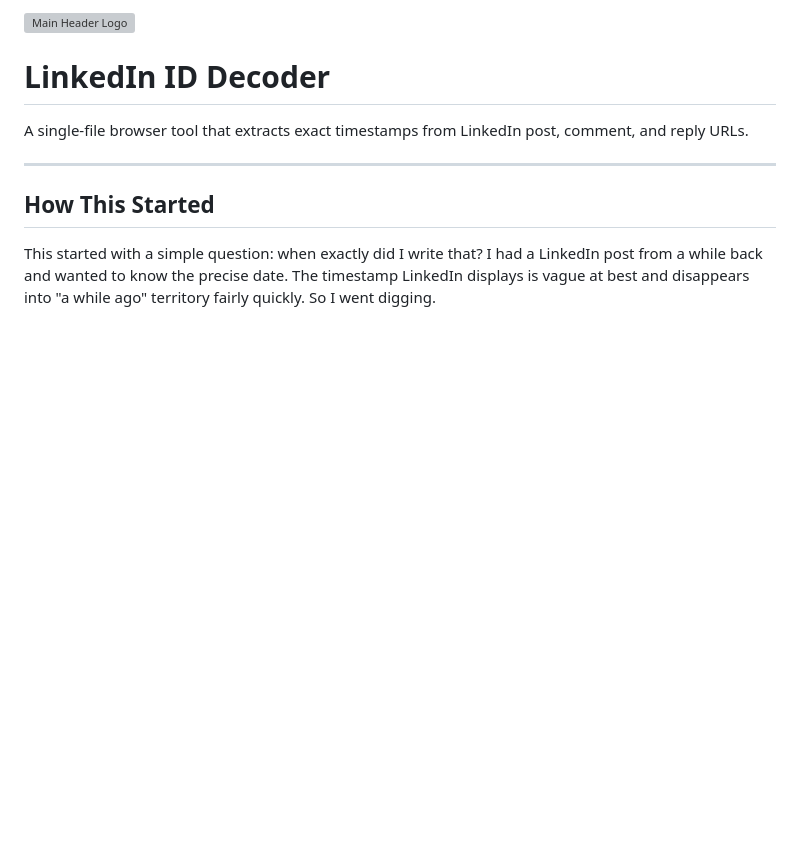
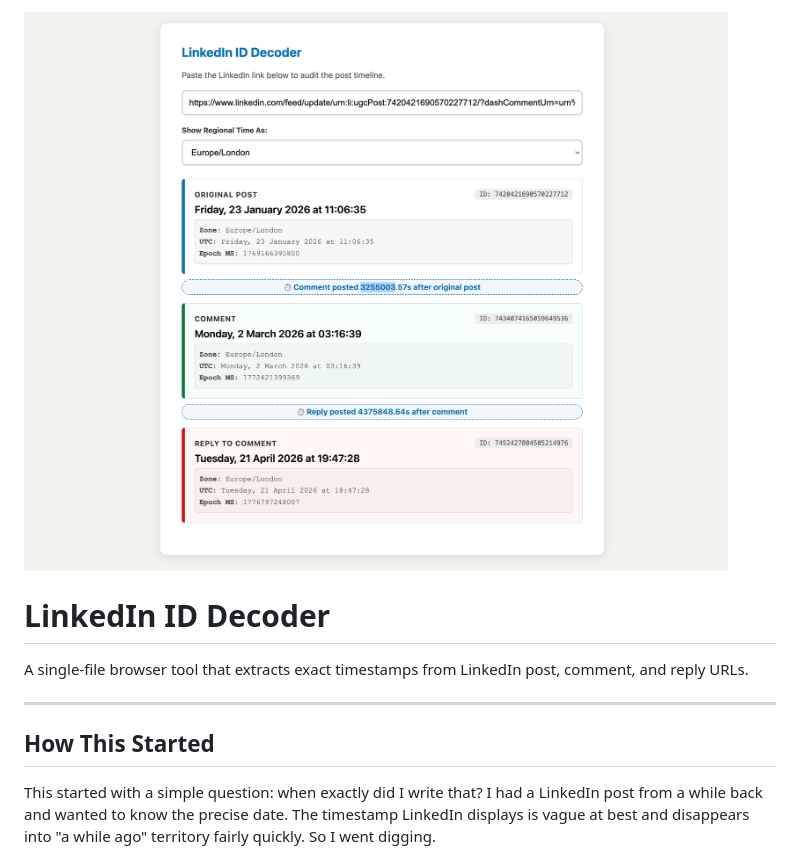
Before and after one commit to rilhia/linkedin-post-comment-time, a Markdown page: README.md, the part around the change. Rendered like a GitHub page; blank space fills up the shorter version; grey boxes are pictures that could not be loaded.

Commit message:
Update logo image in README.md

```diff
--- a/README.md
+++ b/README.md
@@ -1,4 +1,4 @@
-![Main Header Logo](images/LinkedInIdDecoder.jpeg)
+![Main Header Logo](images/LinkedInIdDecorder.png)
 # LinkedIn ID Decoder
 
 A single-file browser tool that extracts exact timestamps from LinkedIn post, comment, and reply URLs.
```
